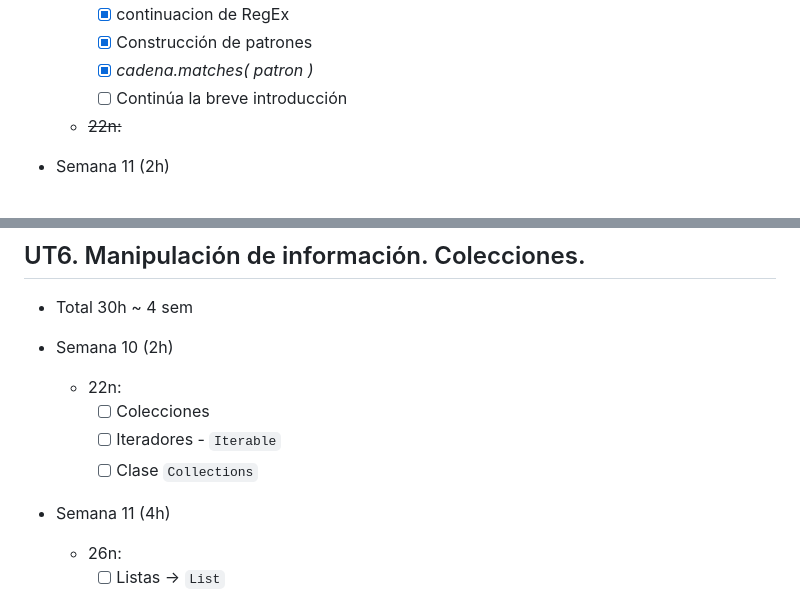
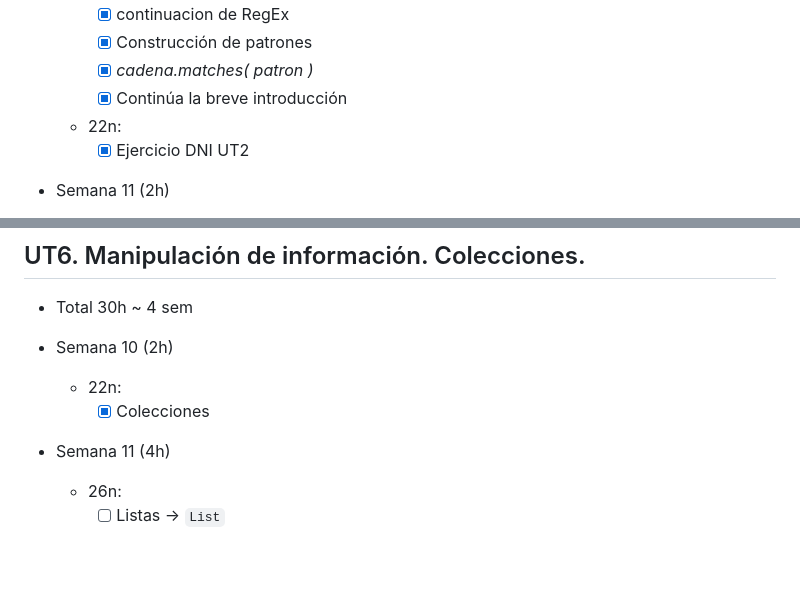
Before and after one commit to luiscastelar/clases24_25, a Markdown page: prog/seguimiento.md, 2 parts joined by grey strips. Drawn GitHub-style; blank space fills up the shorter version.

Commit message:
Commit for 2024-11-25 15:15:01

```diff
--- a/prog/seguimiento.md
+++ b/prog/seguimiento.md
@@ -28,8 +28,9 @@
     + [x] continuacion de RegEx
     + [x] Construcción de patrones
     + [x] _cadena.matches( patron )_
-    + [ ] Continúa la breve introducción
-  + ~~22n:~~
+    + [x] Continúa la breve introducción
+  + 22n:
+    + [x] Ejercicio DNI UT2
 
 + Semana 11 (2h)
   + ~~26n:~~
@@ -63,9 +64,7 @@ Los ejercicios deberán encontrarse en `prog/ejercicios/src/main/java/ut2/ejerci
 + Total 30h ~ 4 sem
 + Semana 10 (2h)
   + 22n:
-    + [ ] Colecciones
-    + [ ] Iteradores - `Iterable`
-    + [ ] Clase `Collections`
+    + [x] Colecciones
 
 + Semana 11 (4h)
   + 26n:
```
